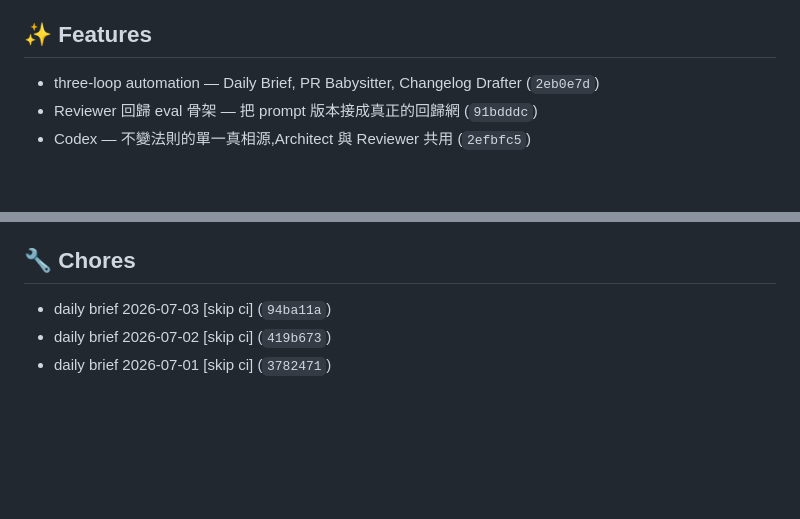
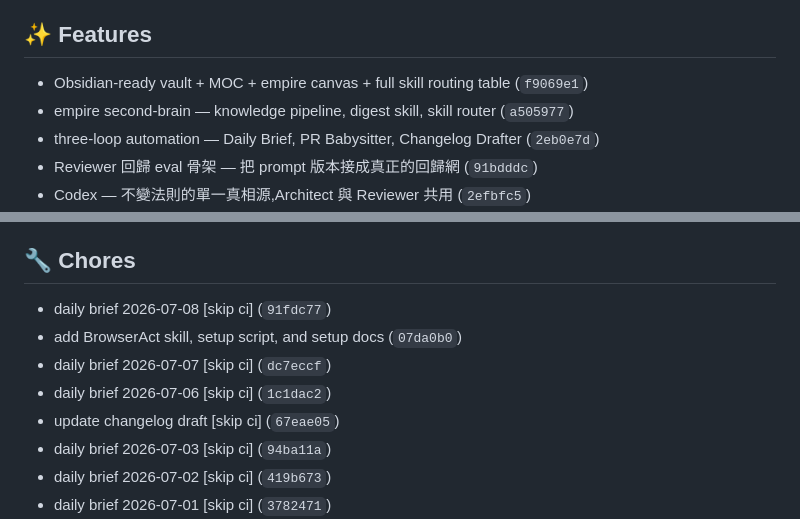
Before and after one commit to ivanshiuan/cliproxyapi-config, a Markdown page: RELEASE_NOTES_DRAFT.md, 2 parts joined by grey strips. Drawn GitHub-style; blank space fills up the shorter version.

Commit message:
chore(loop): update changelog draft [skip ci]

```diff
--- a/RELEASE_NOTES_DRAFT.md
+++ b/RELEASE_NOTES_DRAFT.md
@@ -4,6 +4,8 @@
 > **Human review required before publishing.**
 
 ## ✨ Features
+- Obsidian-ready vault + MOC + empire canvas + full skill routing table (`f9069e1`)
+- empire second-brain — knowledge pipeline, digest skill, skill router (`a505977`)
 - three-loop automation — Daily Brief, PR Babysitter, Changelog Drafter (`2eb0e7d`)
 - Reviewer 回歸 eval 骨架 — 把 prompt 版本接成真正的回歸網 (`91bdddc`)
 - Codex — 不變法則的單一真相源,Architect 與 Reviewer 共用 (`2efbfc5`)
@@ -122,6 +124,11 @@
 - full project planning artifacts (`c50de45`)
 
 ## 🔧 Chores
+- daily brief 2026-07-08 [skip ci] (`91fdc77`)
+- add BrowserAct skill, setup script, and setup docs (`07da0b0`)
+- daily brief 2026-07-07 [skip ci] (`dc7eccf`)
+- daily brief 2026-07-06 [skip ci] (`1c1dac2`)
+- update changelog draft [skip ci] (`67eae05`)
 - daily brief 2026-07-03 [skip ci] (`94ba11a`)
 - daily brief 2026-07-02 [skip ci] (`419b673`)
 - daily brief 2026-07-01 [skip ci] (`3782471`)
```
Also changed, not shown: other parts of RELEASE_NOTES_DRAFT.md (+1 -1 lines).
